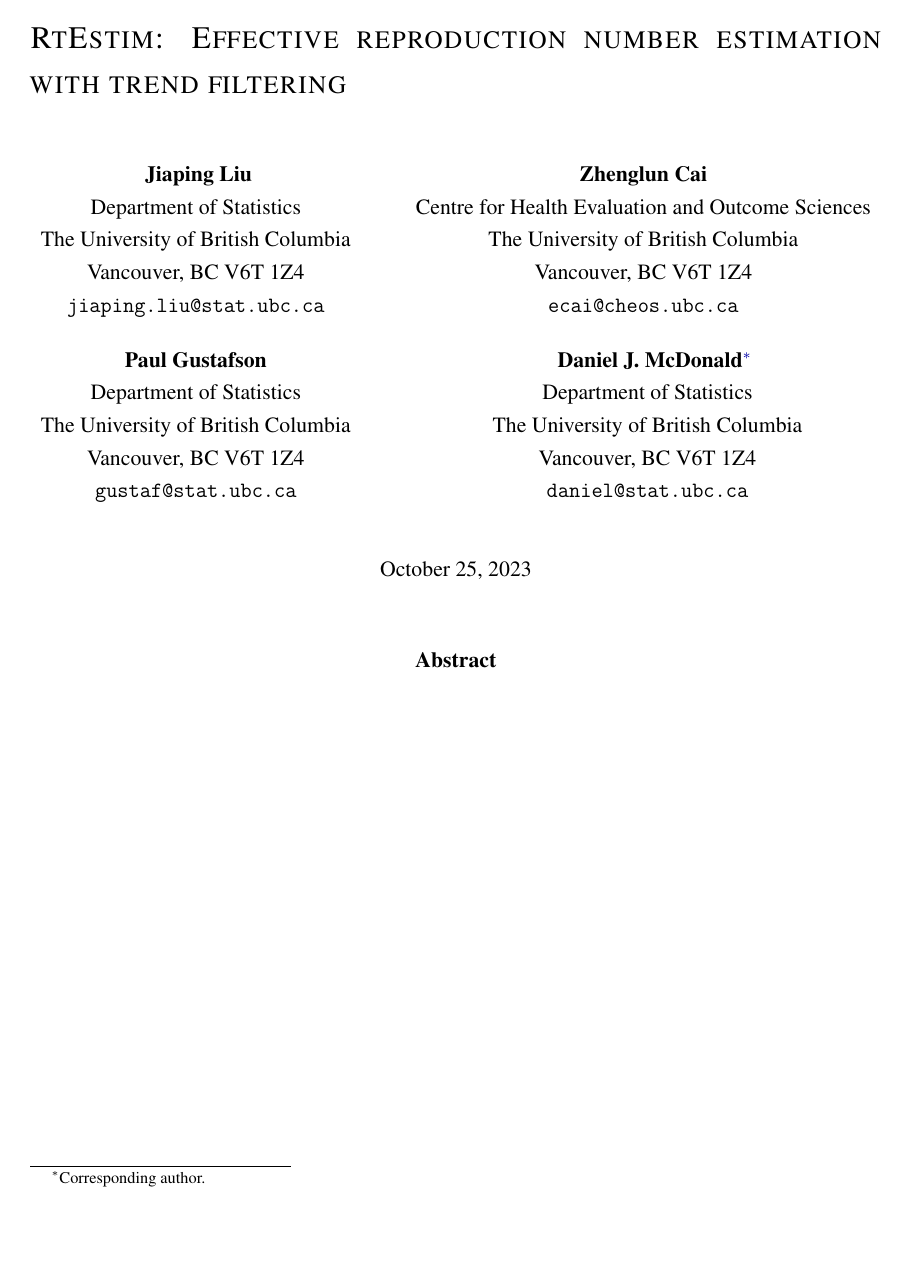
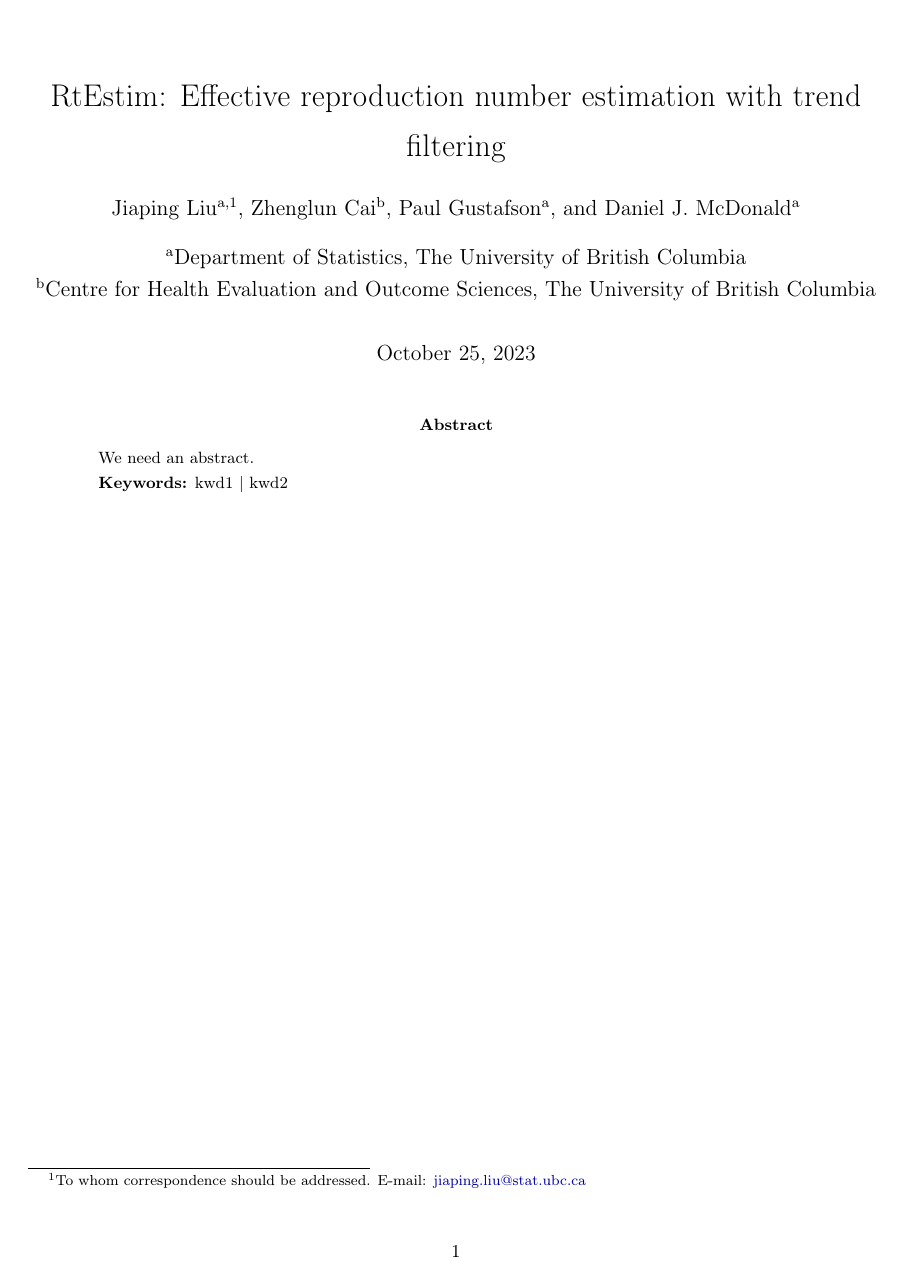
Before and after one commit to jiapivialiu/rt-est-manuscript, a LaTeX paper (main.tex): page 1 of 23 before the commit and page 1 of 21 after it. The pictures show the PDF file main.pdf that the author committed with the source.

Commit message:
fix up title page formatting

```diff
--- a/main.tex
+++ b/main.tex
@@ -15,37 +14,29 @@
 \usepackage{lipsum}
 \usepackage{graphicx}
 \graphicspath{ {./images/} }
+\usepackage[margin=2.5cm,nohead]{geometry}
+\usepackage{authblk}
+\newcommand{\email}[1]{\href{mailto:#1}{#1}}
 
 \title{RtEstim: Effective reproduction number estimation with trend filtering}
 
-\author{
-    Jiaping Liu \\
-    Department of Statistics\\
-    The University of British Columbia\\
-    Vancouver, BC V6T 1Z4 \\
-    \texttt{jiaping.liu@stat.ubc.ca}\\
-    \And
-    Zhenglun Cai \\
-    Centre for Health Evaluation and Outcome Sciences\\
-    The University of British Columbia\\
-    Vancouver, BC V6T 1Z4 \\
-    \texttt{ecai@cheos.ubc.ca} \\
-    \AND
-    Paul Gustafson \\
-    Department of Statistics\\
-    The University of British Columbia\\
-    Vancouver, BC V6T 1Z4 \\
-    \texttt{gustaf@stat.ubc.ca} \\
-    \AnD
-    Daniel J. McDonald\thanks{Corresponding author.} \\
-    Department of Statistics\\
-    The University of British Columbia\\
-    Vancouver, BC V6T 1Z4 \\
-    \texttt{daniel@stat.ubc.ca} \\
-}
+\author[a,1]{Jiaping Liu}
+\author[b]{Zhenglun Cai}
+\author[a]{Paul Gustafson}
+\author[a]{Daniel J. McDonald}
+
+\affil[a]{Department of Statistics, The University of British Columbia}
+\affil[b]{Centre for Health Evaluation and Outcome Sciences, The University of
+British Columbia}
 
 \begin{document}
 
 \maketitle
 
-\section*{\centering Abstract}
+\begin{abstract}
+    We need an abstract.
+
+    {\bf Keywords:} kwd1 $|$ kwd2
+\end{abstract}
+
+\footnotetext[1]{To whom correspondence should be
```
Also changed, not shown: main.pdf, main.tex (14 more changed lines).
